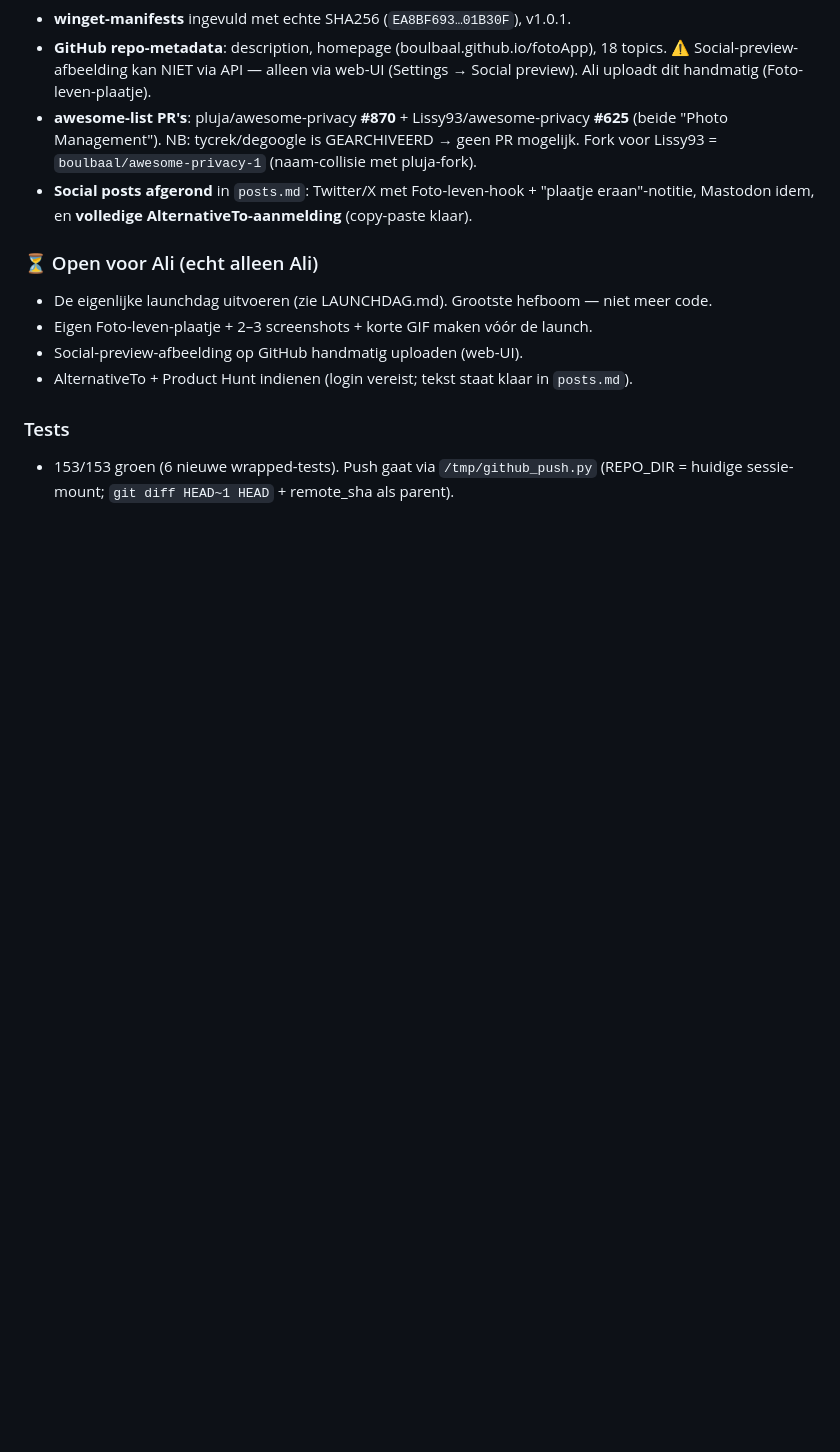
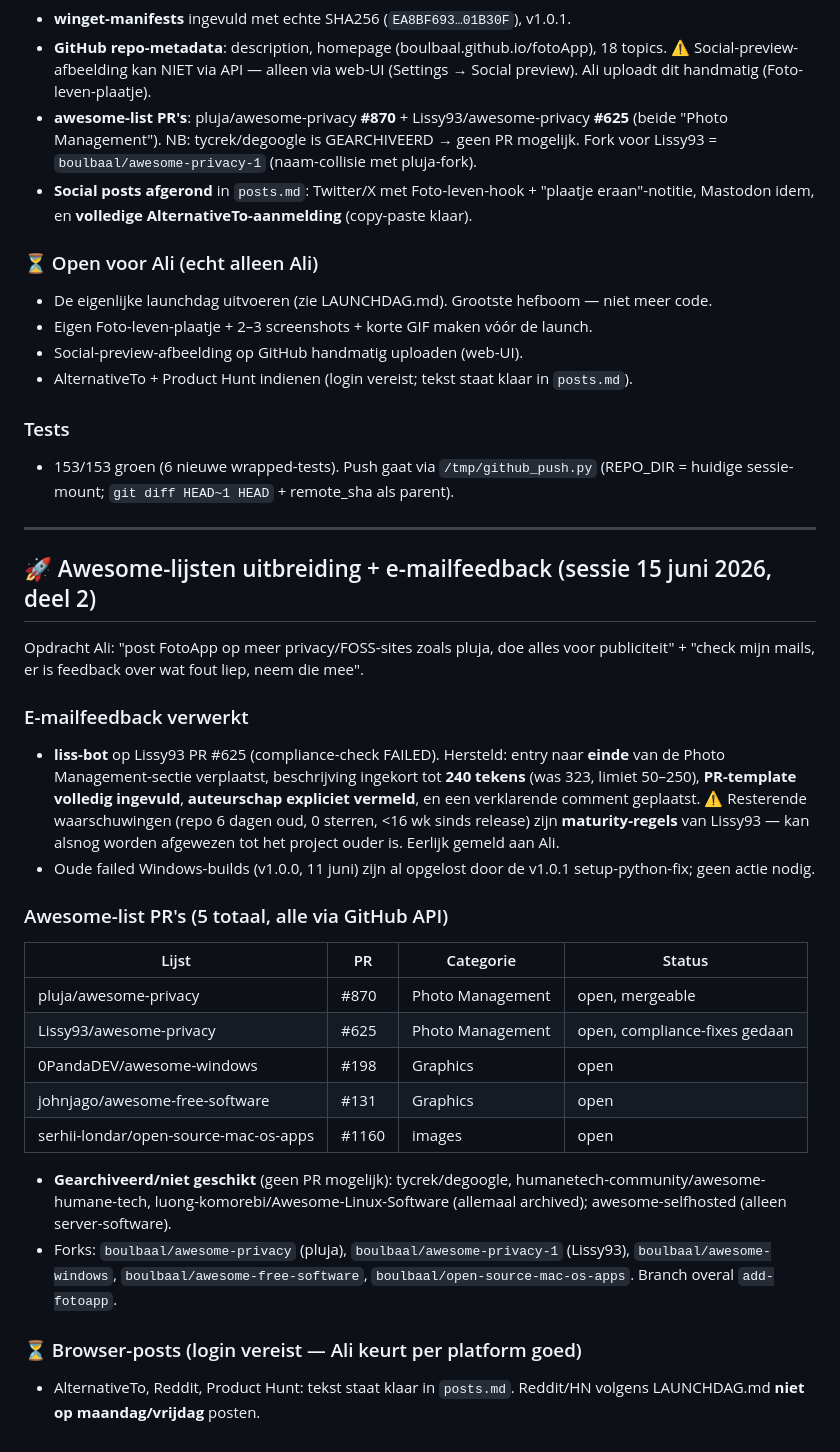
Before and after one commit to boulbaal/fotoApp, a Markdown page: CLAUDE.md, the part around the change. Drawn GitHub-style; blank space fills up the shorter version.

Commit message:
docs: 5 awesome-list PR's + Lissy93 #625 compliance-fix gedocumenteerd
- pluja #870, Lissy93 #625, 0PandaDEV #198, johnjago #131, serhii-londar #1160
- e-mailfeedback (liss-bot) verwerkt in PR #625

```diff
--- a/CLAUDE.md
+++ b/CLAUDE.md
@@ -438,3 +438,28 @@ Volledig promotieplan + materiaal toegevoegd in `docs/promote/`:
 
 ### Tests
 - 153/153 groen (6 nieuwe wrapped-tests). Push gaat via `/tmp/github_push.py` (REPO_DIR = huidige sessie-mount; `git diff HEAD~1 HEAD` + remote_sha als parent).
+
+---
+
+## 🚀 Awesome-lijsten uitbreiding + e-mailfeedback (sessie 15 juni 2026, deel 2)
+
+Opdracht Ali: "post FotoApp op meer privacy/FOSS-sites zoals pluja, doe alles voor publiciteit" + "check mijn mails, er is feedback over wat fout liep, neem die mee".
+
+### E-mailfeedback verwerkt
+- **liss-bot** op Lissy93 PR #625 (compliance-check FAILED). Hersteld: entry naar **einde** van de Photo Management-sectie verplaatst, beschrijving ingekort tot **240 tekens** (was 323, limiet 50–250), **PR-template volledig ingevuld**, **auteurschap expliciet vermeld**, en een verklarende comment geplaatst. ⚠️ Resterende waarschuwingen (repo 6 dagen oud, 0 sterren, <16 wk sinds release) zijn **maturity-regels** van Lissy93 — kan alsnog worden afgewezen tot het project ouder is. Eerlijk gemeld aan Ali.
+- Oude failed Windows-builds (v1.0.0, 11 juni) zijn al opgelost door de v1.0.1 setup-python-fix; geen actie nodig.
+
+### Awesome-list PR's (5 totaal, alle via GitHub API)
+| Lijst | PR | Categorie | Status |
+|---|---|---|---|
+| pluja/awesome-privacy | #870 | Photo Management | open, mergeable |
+| Lissy93/awesome-privacy | #625 | Photo Management | open, compliance-fixes gedaan |
+| 0PandaDEV/awesome-windows | #198 | Graphics | open |
+| johnjago/awesome-free-software | #131 | Graphics | open |
+| serhii-londar/open-source-mac-os-apps | #1160 | images | open |
+
+- **Gearchiveerd/niet geschikt** (geen PR mogelijk): tycrek/degoogle, humanetech-community/awesome-humane-tech, luong-komorebi/Awesome-Linux-Software (allemaal archived); awesome-selfhosted (alleen server-software).
+- Forks: `boulbaal/awesome-privacy` (pluja), `boulbaal/awesome-privacy-1` (Lissy93), `boulbaal/awesome-windows`, `boulbaal/awesome-free-software`, `boulbaal/open-source-mac-os-apps`. Branch overal `add-fotoapp`.
+
+### ⏳ Browser-posts (login vereist — Ali keurt per platform goed)
+- AlternativeTo, Reddit, Product Hunt: tekst staat klaar in `posts.md`. Reddit/HN volgens LAUNCHDAG.md **niet op maandag/vrijdag** posten.
```
